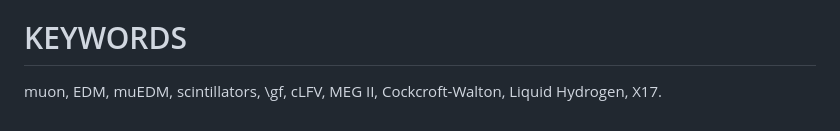
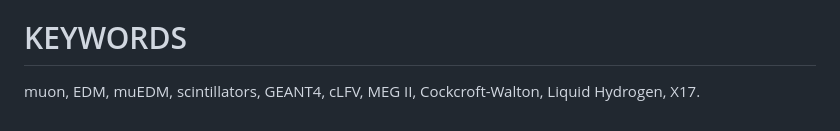
Before and after one commit to b-vitali/PhDThesis, a Markdown page: README.md, the part around the change. Rendered like a GitHub page.

```diff
--- a/README.md
+++ b/README.md
@@ -25,4 +25,4 @@ Overall, this thesis presents a comprehensive exploration of particle physics re
 On a personal level, this work exposed me to many different topics: from the GEANT4 simulations for muEDM detectors and tracker to the cryogenics of the LH2 target, from the usage and maintenance of a CW to the calibrations of a BGO calorimeter.
 
 # KEYWORDS
-muon, EDM, muEDM, scintillators, \gf, cLFV, MEG II, Cockcroft-Walton, Liquid Hydrogen, X17.
+muon, EDM, muEDM, scintillators, GEANT4, cLFV, MEG II, Cockcroft-Walton, Liquid Hydrogen, X17.
```
